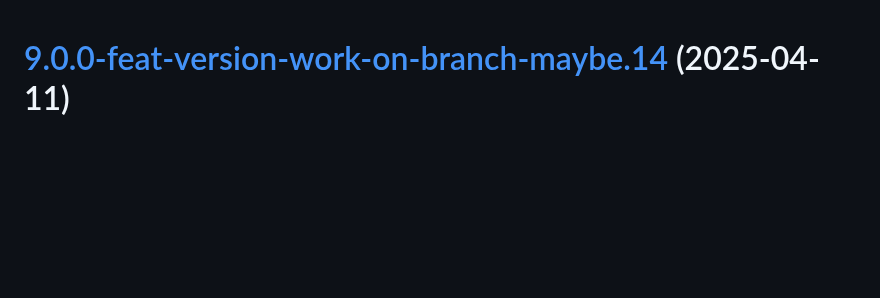
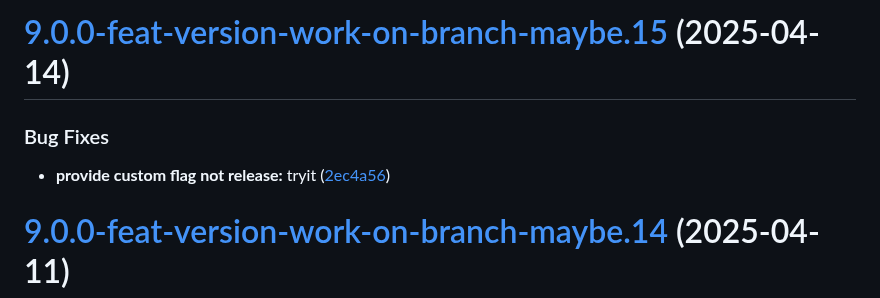
Before and after one commit to TechnologyEnhancedLearning/GitPageBlazorWASM, a Markdown page: CHANGELOG.md, the part around the change. Rendered like a GitHub page; blank space fills up the shorter version.

Commit message:
chore(release): 9.0.0-feat-version-work-on-branch-maybe.15 [skip ci]
# [9.0.0-feat-version-work-on-branch-maybe.15](https://github.com/TechnologyEnhancedLearning/GitPageBlazorWASM/compare/v9.0.0-feat-version-work-on-branch-maybe.14...v9.0.0-feat-version-work-on-branch-maybe.15) (2025-04-14)

### Bug Fixes

* **provide custom flag not release:** tryit ([2ec4a56](https://github.com/TechnologyEnhancedLearning/GitPageBlazorWASM/commit/2ec4a56bdab1282a7a5502bb52c5663f7e5a8f7e))

```diff
--- a/CHANGELOG.md
+++ b/CHANGELOG.md
@@ -1,3 +1,10 @@
+# [9.0.0-feat-version-work-on-branch-maybe.15](https://github.com/TechnologyEnhancedLearning/GitPageBlazorWASM/compare/v9.0.0-feat-version-work-on-branch-maybe.14...v9.0.0-feat-version-work-on-branch-maybe.15) (2025-04-14)
+
+
+### Bug Fixes
+
+* **provide custom flag not release:** tryit ([2ec4a56](https://github.com/TechnologyEnhancedLearning/GitPageBlazorWASM/commit/2ec4a56bdab1282a7a5502bb52c5663f7e5a8f7e))
+
 # [9.0.0-feat-version-work-on-branch-maybe.14](https://github.com/TechnologyEnhancedLearning/GitPageBlazorWASM/compare/v9.0.0-feat-version-work-on-branch-maybe.13...v9.0.0-feat-version-work-on-branch-maybe.14) (2025-04-11)
 
 
```
